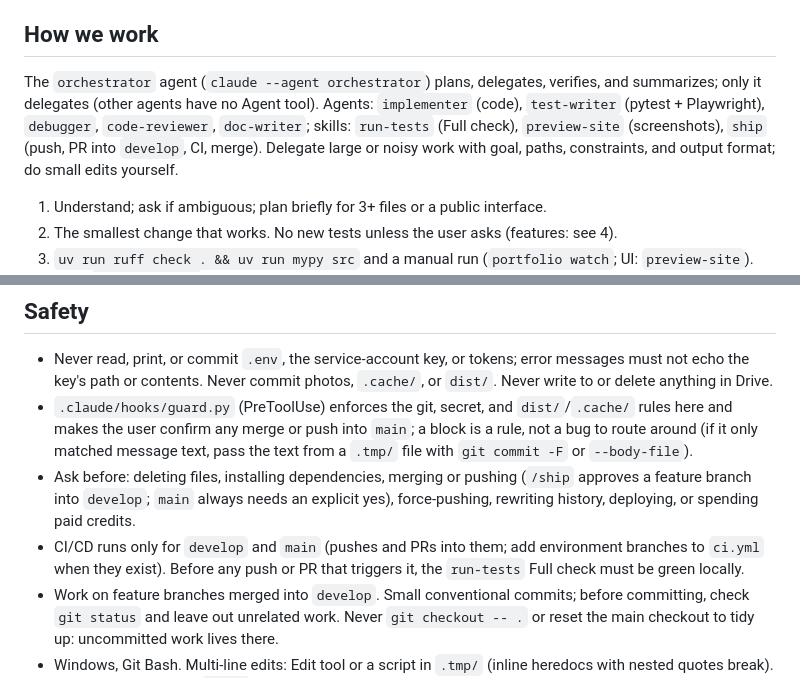
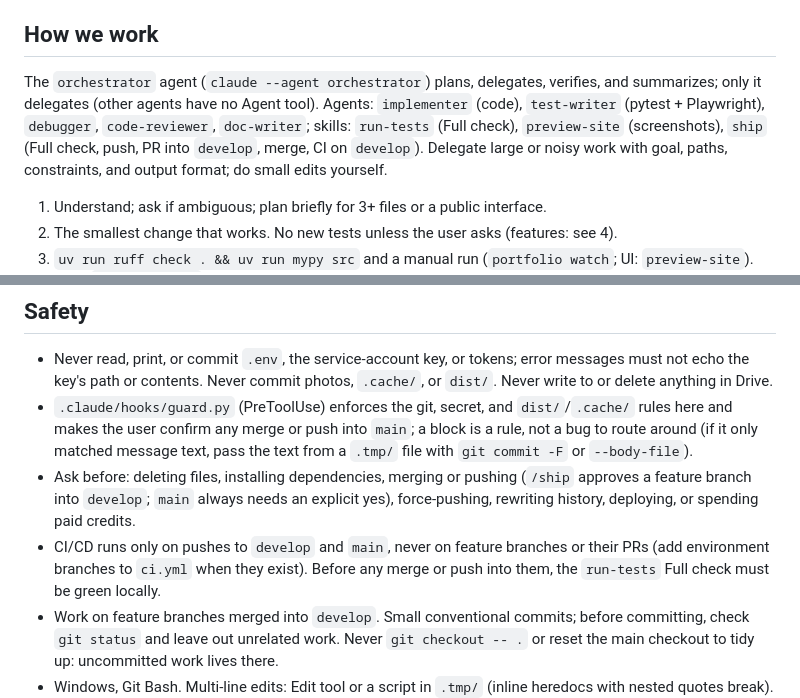
Before and after one commit to JosephSuyam/photo-portfolio, a Markdown page: CLAUDE.md, 2 parts joined by grey strips. Rendered like a GitHub page.

```diff
--- a/CLAUDE.md
+++ b/CLAUDE.md
@@ -31,7 +31,7 @@ A photographer portfolio, generated from a Google Drive folder: root = portfolio
 - `portfolio build` compiles `src/portfolio/ts/` into `dist/static/`; compiled JS is never committed. Without Node it warns and builds without the script.
 
 ## How we work
-The `orchestrator` agent (`claude --agent orchestrator`) plans, delegates, verifies, and summarizes; only it delegates (other agents have no Agent tool). Agents: `implementer` (code), `test-writer` (pytest + Playwright), `debugger`, `code-reviewer`, `doc-writer`; skills: `run-tests` (Full check), `preview-site` (screenshots), `ship` (push, PR into `develop`, CI, merge). Delegate large or noisy work with goal, paths, constraints, and output format; do small edits yourself.
+The `orchestrator` agent (`claude --agent orchestrator`) plans, delegates, verifies, and summarizes; only it delegates (other agents have no Agent tool). Agents: `implementer` (code), `test-writer` (pytest + Playwright), `debugger`, `code-reviewer`, `doc-writer`; skills: `run-tests` (Full check), `preview-site` (screenshots), `ship` (Full check, push, PR into `develop`, merge, CI on `develop`). Delegate large or noisy work with goal, paths, constraints, and output format; do small edits yourself.
 
 1. Understand; ask if ambiguous; plan briefly for 3+ files or a public interface.
 2. The smallest change that works. No new tests unless the user asks (features: see 4).
@@ -50,7 +50,7 @@ The `orchestrator` agent (`claude --agent orchestrator`) plans, delegates, verif
 - Never read, print, or commit `.env`, the service-account key, or tokens; error messages must not echo the key's path or contents. Never commit photos, `.cache/`, or `dist/`. Never write to or delete anything in Drive.
 - `.claude/hooks/guard.py` (PreToolUse) enforces the git, secret, and `dist/`/`.cache/` rules here and makes the user confirm any merge or push into `main`; a block is a rule, not a bug to route around (if it only matched message text, pass the text from a `.tmp/` file with `git commit -F` or `--body-file`).
 - Ask before: deleting files, installing dependencies, merging or pushing (`/ship` approves a feature branch into `develop`; `main` always needs an explicit yes), force-pushing, rewriting history, deploying, or spending paid credits.
-- CI/CD runs only for `develop` and `main` (pushes and PRs into them; add environment branches to `ci.yml` when they exist). Before any push or PR that triggers it, the `run-tests` Full check must be green locally.
+- CI/CD runs only on pushes to `develop` and `main`, never on feature branches or their PRs (add environment branches to `ci.yml` when they exist). Before any merge or push into them, the `run-tests` Full check must be green locally.
 - Work on feature branches merged into `develop`. Small conventional commits; before committing, check `git status` and leave out unrelated work. Never `git checkout -- .` or reset the main checkout to tidy up: uncommitted work lives there.
 - Windows, Git Bash. Multi-line edits: Edit tool or a script in `.tmp/` (inline heredocs with nested quotes break). Throwaway files go in `.tmp/`.
 
```
Also changed, not shown: .claude/agents/orchestrator.md (+1 -1 lines), 1 other file.
